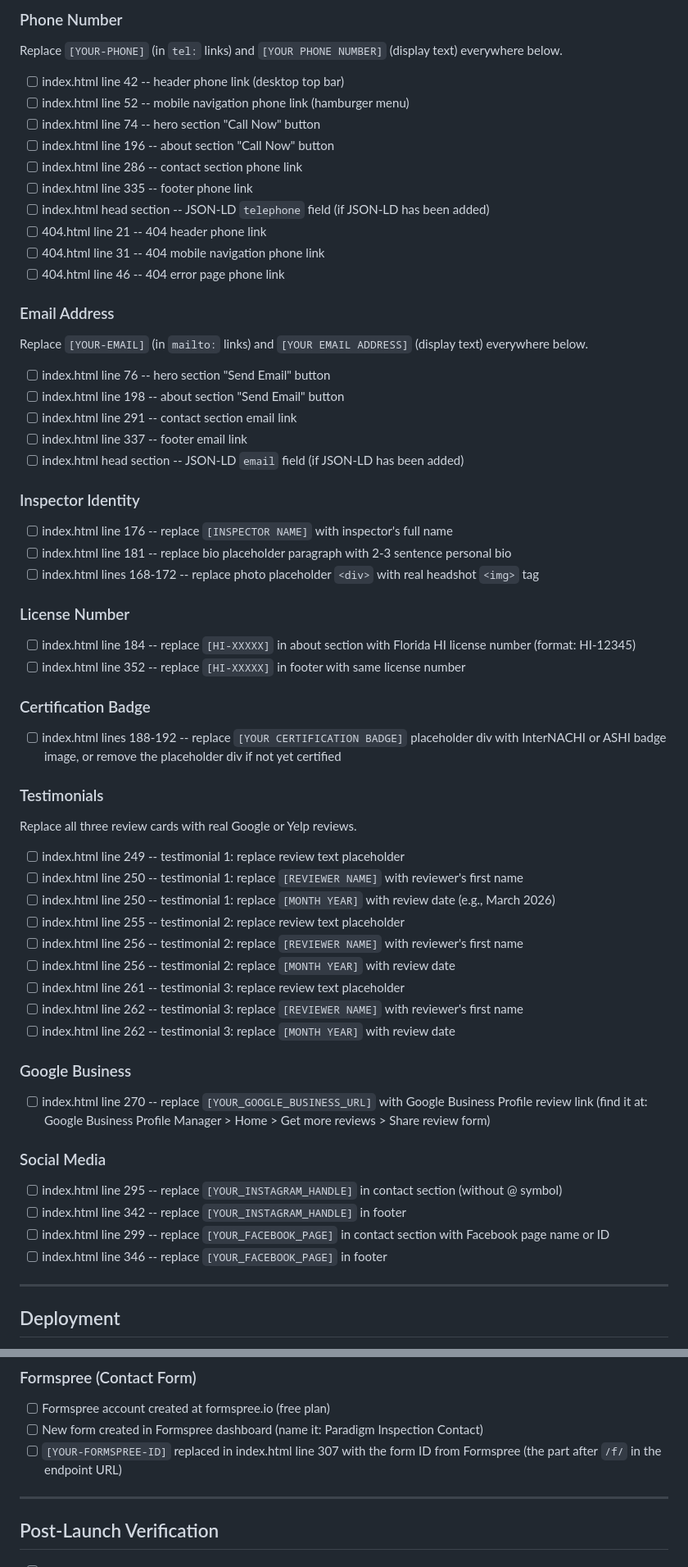
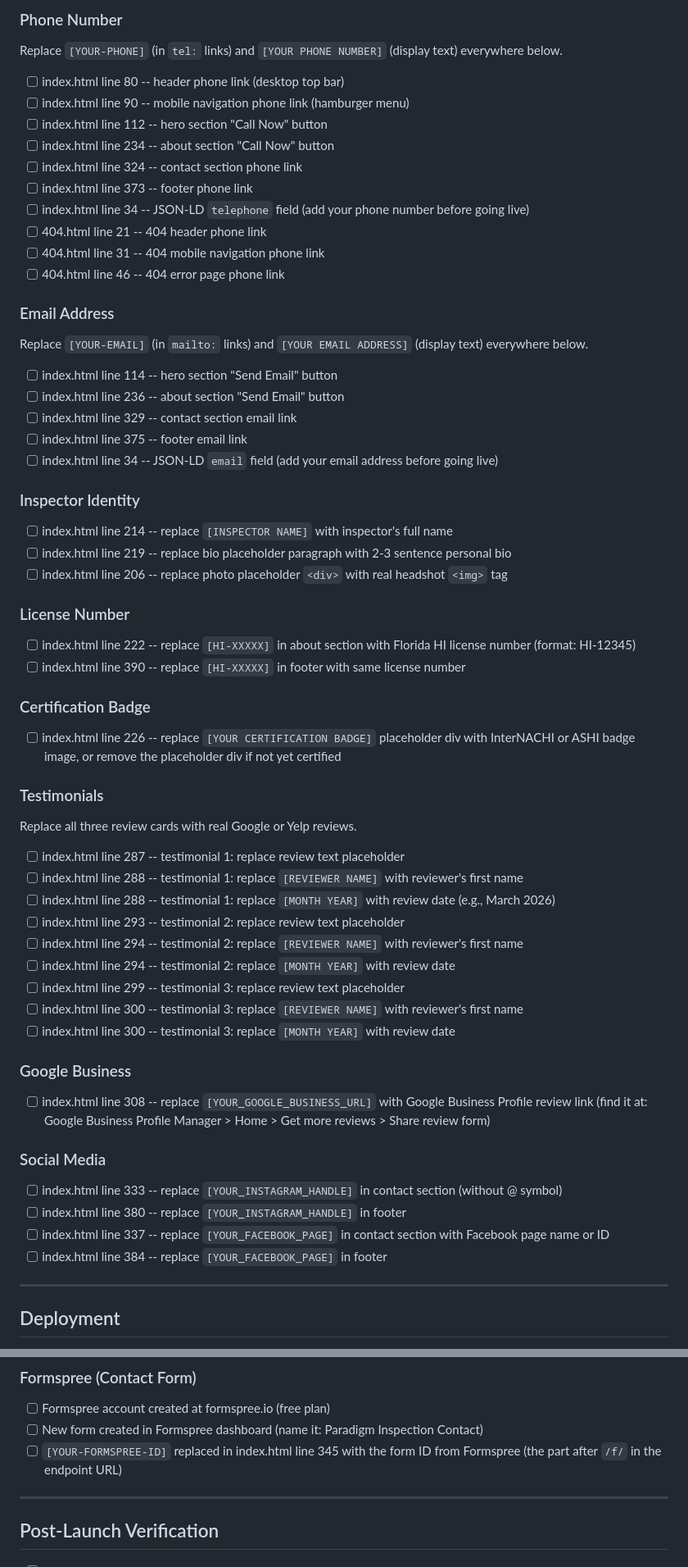
Before and after one commit to dillon-pi/paradigm-inspection, a Markdown page: LAUNCH-CHECKLIST.md, 2 parts joined by grey strips. Shown at 82% size. GitHub-like rendering.

Commit message:
fix(03): WR-04 update stale line numbers in LAUNCH-CHECKLIST.md to match current index.html

```diff
--- a/LAUNCH-CHECKLIST.md
+++ b/LAUNCH-CHECKLIST.md
@@ -10,13 +10,13 @@ Complete every checkbox before going live. Each item maps to a placeholder in th
 
 Replace `[YOUR-PHONE]` (in `tel:` links) and `[YOUR PHONE NUMBER]` (display text) everywhere below.
 
-- [ ] index.html line 42 -- header phone link (desktop top bar)
-- [ ] index.html line 52 -- mobile navigation phone link (hamburger menu)
-- [ ] index.html line 74 -- hero section "Call Now" button
-- [ ] index.html line 196 -- about section "Call Now" button
-- [ ] index.html line 286 -- contact section phone link
-- [ ] index.html line 335 -- footer phone link
-- [ ] index.html head section -- JSON-LD `telephone` field (if JSON-LD has been added)
+- [ ] index.html line 80 -- header phone link (desktop top bar)
+- [ ] index.html line 90 -- mobile navigation phone link (hamburger menu)
+- [ ] index.html line 112 -- hero section "Call Now" button
+- [ ] index.html line 234 -- about section "Call Now" button
+- [ ] index.html line 324 -- contact section phone link
+- [ ] index.html line 373 -- footer phone link
+- [ ] index.html line 34 -- JSON-LD `telephone` field (add your phone number before going live)
 - [ ] 404.html line 21 -- 404 header phone link
 - [ ] 404.html line 31 -- 404 mobile navigation phone link
 - [ ] 404.html line 46 -- 404 error page phone link
@@ -25,51 +25,51 @@ Replace `[YOUR-PHONE]` (in `tel:` links) and `[YOUR PHONE NUMBER]` (display text
 
 Replace `[YOUR-EMAIL]` (in `mailto:` links) and `[YOUR EMAIL ADDRESS]` (display text) everywhere below.
 
-- [ ] index.html line 76 -- hero section "Send Email" button
-- [ ] index.html line 198 -- about section "Send Email" button
-- [ ] index.html line 291 -- contact section email link
-- [ ] index.html line 337 -- footer email link
-- [ ] index.html head section -- JSON-LD `email` field (if JSON-LD has been added)
+- [ ] index.html line 114 -- hero section "Send Email" button
+- [ ] index.html line 236 -- about section "Send Email" button
+- [ ] index.html line 329 -- contact section email link
+- [ ] index.html line 375 -- footer email link
+- [ ] index.html line 34 -- JSON-LD `email` field (add your email address before going live)
 
 ### Inspector Identity
 
-- [ ] index.html line 176 -- replace `[INSPECTOR NAME]` with inspector's full name
-- [ ] index.html line 181 -- replace bio placeholder paragraph with 2-3 sentence personal bio
-- [ ] index.html lines 168-172 -- replace photo placeholder `<div>` with real headshot `<img>` tag
+- [ ] index.html line 214 -- replace `[INSPECTOR NAME]` with inspector's full name
+- [ ] index.html line 219 -- replace bio placeholder paragraph with 2-3 sentence personal bio
+- [ ] index.html line 206 -- replace photo placeholder `<div>` with real headshot `<img>` tag
 
 ### License Number
 
-- [ ] index.html line 184 -- replace `[HI-XXXXX]` in about section with Florida HI license number (format: HI-12345)
-- [ ] index.html line 352 -- replace `[HI-XXXXX]` in footer with same license number
+- [ ] index.html line 222 -- replace `[HI-XXXXX]` in about section with Florida HI license number (format: HI-12345)
+- [ ] index.html line 390 -- replace `[HI-XXXXX]` in footer with same license number
 
 ### Certification Badge
 
-- [ ] index.html lines 188-192 -- replace `[YOUR CERTIFICATION BADGE]` placeholder div with InterNACHI or ASHI badge image, or remove the placeholder div if not yet certified
+- [ ] index.html line 226 -- replace `[YOUR CERTIFICATION BADGE]` placeholder div with InterNACHI or ASHI badge image, or remove the placeholder div if not yet certified
 
 ### Testimonials
 
 Replace all three review cards with real Google or Yelp reviews.
 
-- [ ] index.html line 249 -- testimonial 1: replace review text placeholder
-- [ ] index.html line 250 -- testimonial 1: replace `[REVIEWER NAME]` with reviewer's first name
-- [ ] index.html line 250 -- testimonial 1: replace `[MONTH YEAR]` with review date (e.g., March 2026)
-- [ ] index.html line 255 -- testimonial 2: replace review text placeholder
-- [ ] index.html line 256 -- testimonial 2: replace `[REVIEWER NAME]` with reviewer's first name
-- [ ] index.html line 256 -- testimonial 2: replace `[MONTH YEAR]` with review date
-- [ ] index.html line 261 -- testimonial 3: replace review text placeholder
-- [ ] index.html line 262 -- testimonial 3: replace `[REVIEWER NAME]` with reviewer's first name
-- [ ] index.html line 262 -- testimonial 3: replace `[MONTH YEAR]` with review date
+- [ ] index.html line 287 -- testimonial 1: replace review text placeholder
+- [ ] index.html line 288 -- testimonial 1: replace `[REVIEWER NAME]` with reviewer's first name
+- [ ] index.html line 288 -- testimonial 1: replace `[MONTH YEAR]` with review date (e.g., March 2026)
+- [ ] index.html line 293 -- testimonial 2: replace review text placeholder
+- [ ] index.html line 294 -- testimonial 2: replace `[REVIEWER NAME]` with reviewer's first name
+- [ ] index.html line 294 -- testimonial 2: replace `[MONTH YEAR]` with review date
+- [ ] index.html line 299 -- testimonial 3: replace review text placeholder
+- [ ] index.html line 300 -- testimonial 3: replace `[REVIEWER NAME]` with reviewer's first name
+- [ ] index.html line 300 -- testimonial 3: replace `[MONTH YEAR]` with review date
 
 ### Google Business
 
-- [ ] index.html line 270 -- replace `[YOUR_GOOGLE_BUSINESS_URL]` with Google Business Profile review link (find it at: Google Business Profile Manager > Home > Get more reviews > Share review form)
+- [ ] index.html line 308 -- replace `[YOUR_GOOGLE_BUSINESS_URL]` with Google Business Profile review link (find it at: Google Business Profile Manager > Home > Get more reviews > Share review form)
 
 ### Social Media
 
-- [ ] index.html line 295 -- replace `[YOUR_INSTAGRAM_HANDLE]` in contact section (without @ symbol)
-- [ ] index.html line 342 -- replace `[YOUR_INSTAGRAM_HANDLE]` in footer
-- [ ] index.html line 299 -- replace `[YOUR_FACEBOOK_PAGE]` in contact section with Facebook page name or ID
-- [ ] index.html line 346 -- replace `[YOUR_FACEBOOK_PAGE]` in footer
+- [ ] index.html line 333 -- replace `[YOUR_INSTAGRAM_HANDLE]` in contact section (without @ symbol)
+- [ ] index.html line 380 -- replace `[YOUR_INSTAGRAM_HANDLE]` in footer
+- [ ] index.html line 337 -- replace `[YOUR_FACEBOOK_PAGE]` in contact section with Facebook page name or ID
+- [ ] index.html line 384 -- replace `[YOUR_FACEBOOK_PAGE]` in footer
 
 ---
 
@@ -98,7 +98,7 @@ Replace all three review cards with real Google or Yelp reviews.
 
 - [ ] Formspree account created at formspree.io (free plan)
 - [ ] New form created in Formspree dashboard (name it: Paradigm Inspection Contact)
-- [ ] `[YOUR-FORMSPREE-ID]` replaced in index.html line 307 with the form ID from Formspree (the part after `/f/` in the endpoint URL)
+- [ ] `[YOUR-FORMSPREE-ID]` replaced in index.html line 345 with the form ID from Formspree (the part after `/f/` in the endpoint URL)
 
 ---
 
```
